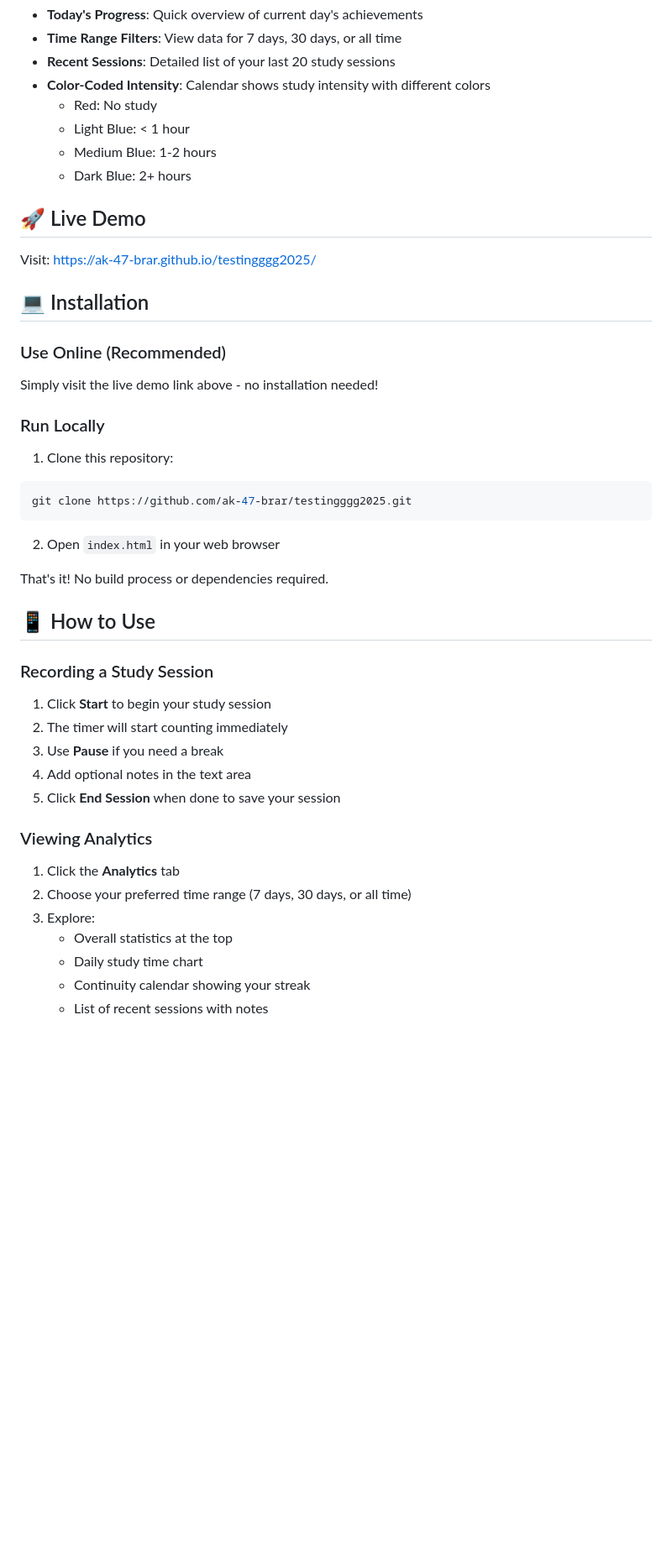
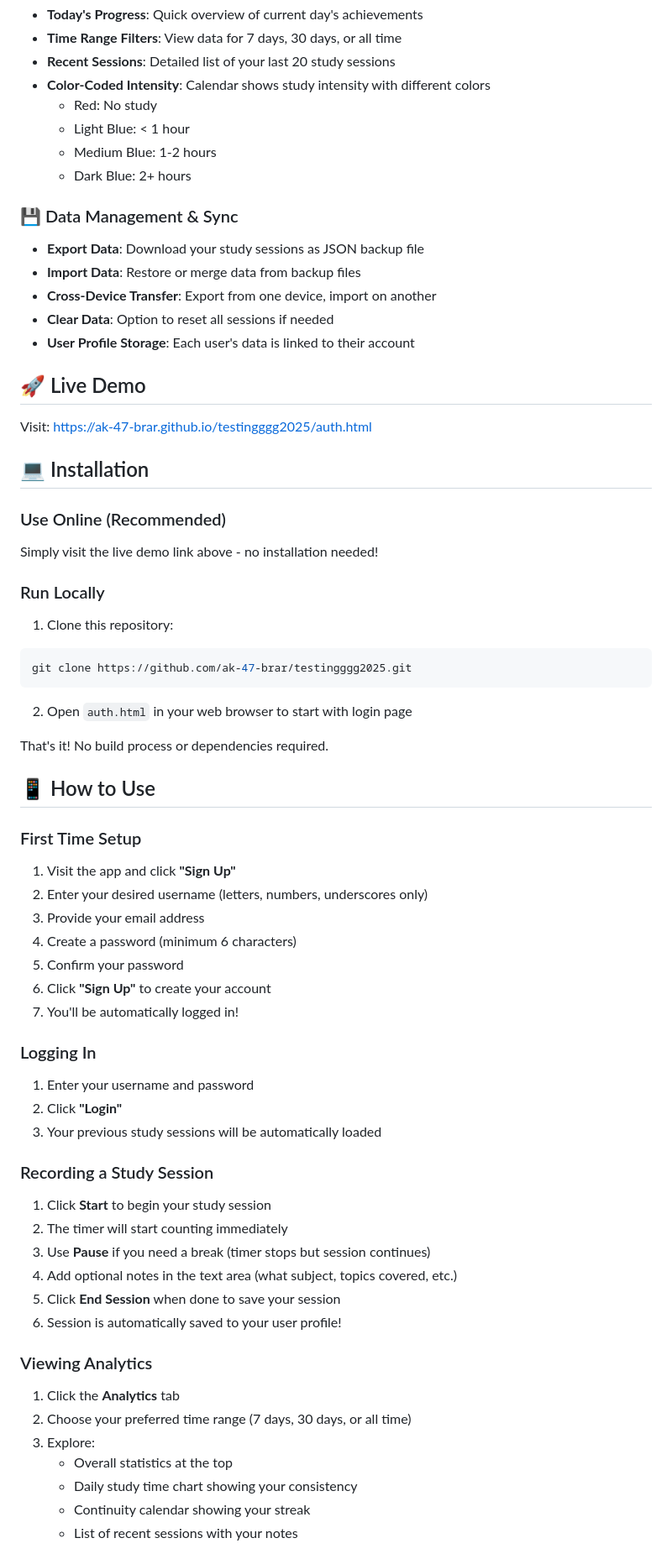
Before and after one commit to ak-47-brar/testingggg2025, a Markdown page: README.md, the part around one of its changes. Shown at 84% size. GitHub-like rendering; blank space fills up the shorter version.

````diff
--- a/README.md
+++ b/README.md
@@ -28,9 +36,16 @@ A simple and effective web application to track your real study time with precis
   - Medium Blue: 1-2 hours
   - Dark Blue: 2+ hours
 
+### 💾 Data Management & Sync
+- **Export Data**: Download your study sessions as JSON backup file
+- **Import Data**: Restore or merge data from backup files
+- **Cross-Device Transfer**: Export from one device, import on another
+- **Clear Data**: Option to reset all sessions if needed
+- **User Profile Storage**: Each user's data is linked to their account
+
 ## 🚀 Live Demo
 
-Visit: [https://ak-47-brar.github.io/testingggg2025/](https://ak-47-brar.github.io/testingggg2025/)
+Visit: [https://ak-47-brar.github.io/testingggg2025/auth.html](https://ak-47-brar.github.io/testingggg2025/auth.html)
 
 ## 💻 Installation
 
@@ -43,25 +58,40 @@ Simply visit the live demo link above - no installation needed!
 git clone https://github.com/ak-47-brar/testingggg2025.git
 ```
 
-2. Open `index.html` in your web browser
+2. Open `auth.html` in your web browser to start with login page
 
 That's it! No build process or dependencies required.
 
 ## 📱 How to Use
 
+### First Time Setup
+1. Visit the app and click **"Sign Up"**
+2. Enter your desired username (letters, numbers, underscores only)
+3. Provide your email address
+4. Create a password (minimum 6 characters)
+5. Confirm your password
+6. Click **"Sign Up"** to create your account
+7. You'll be automatically logged in!
+
+### Logging In
+1. Enter your username and password
+2. Click **"Login"**
+3. Your previous study sessions will be automatically loaded
+
 ### Recording a Study Session
 1. Click **Start** to begin your study session
 2. The timer will start counting immediately
-3. Use **Pause** if you need a break
-4. Add optional notes in the text area
+3. Use **Pause** if you need a break (timer stops but session continues)
+4. Add optional notes in the text area (what subject, topics covered, etc.)
 5. Click **End Session** when done to save your session
+6. Session is automatically saved to your user profile!
 
 ### Viewing Analytics
 1. Click the **Analytics** tab
 2. Choose your preferred time range (7 days, 30 days, or all time)
 3. Explore:
    - Overall statistics at the top
-   - Daily study time chart
+   - Daily study time chart showing your consistency
    - Continuity calendar showing your streak
-   - List of recent sessions with notes
+   - List of recent sessions with your notes
 
````
Also changed, not shown: other parts of README.md (+117 -18 lines).
